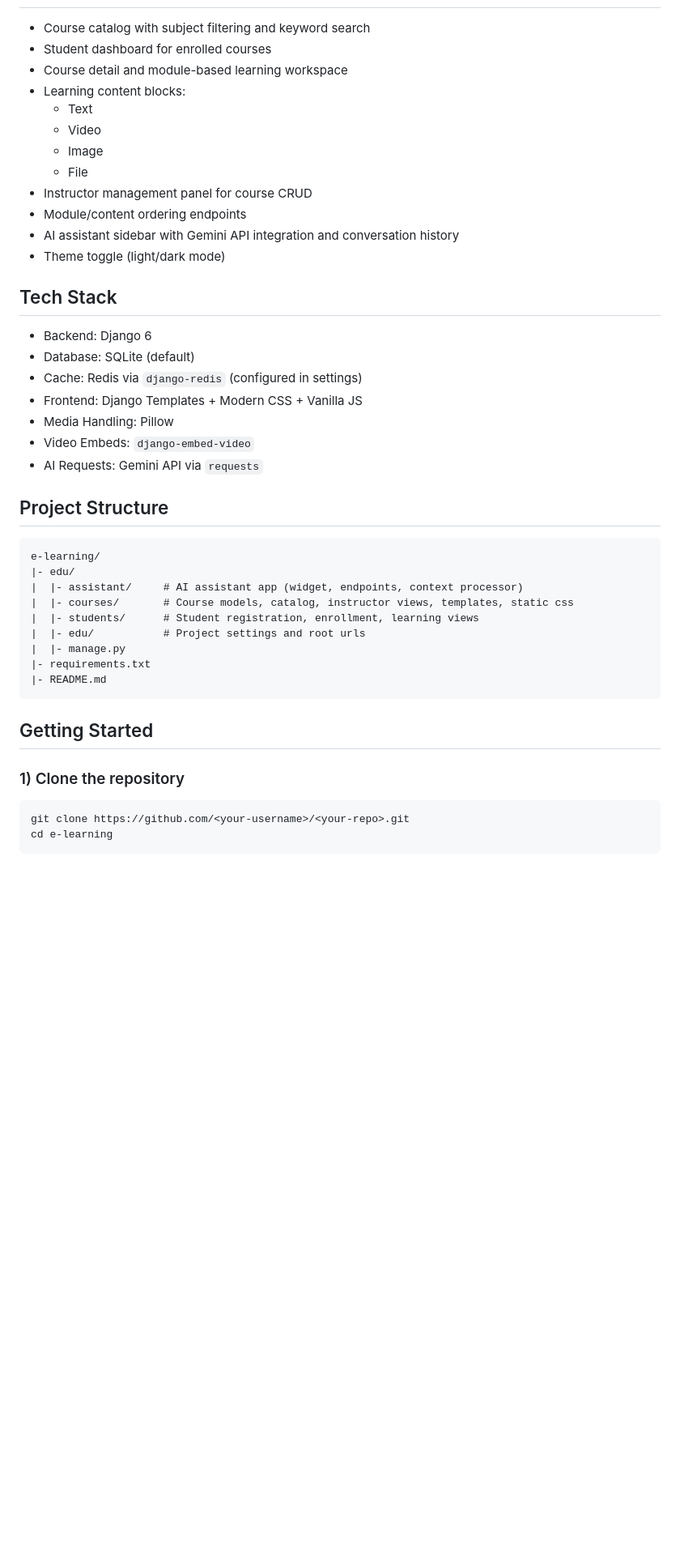
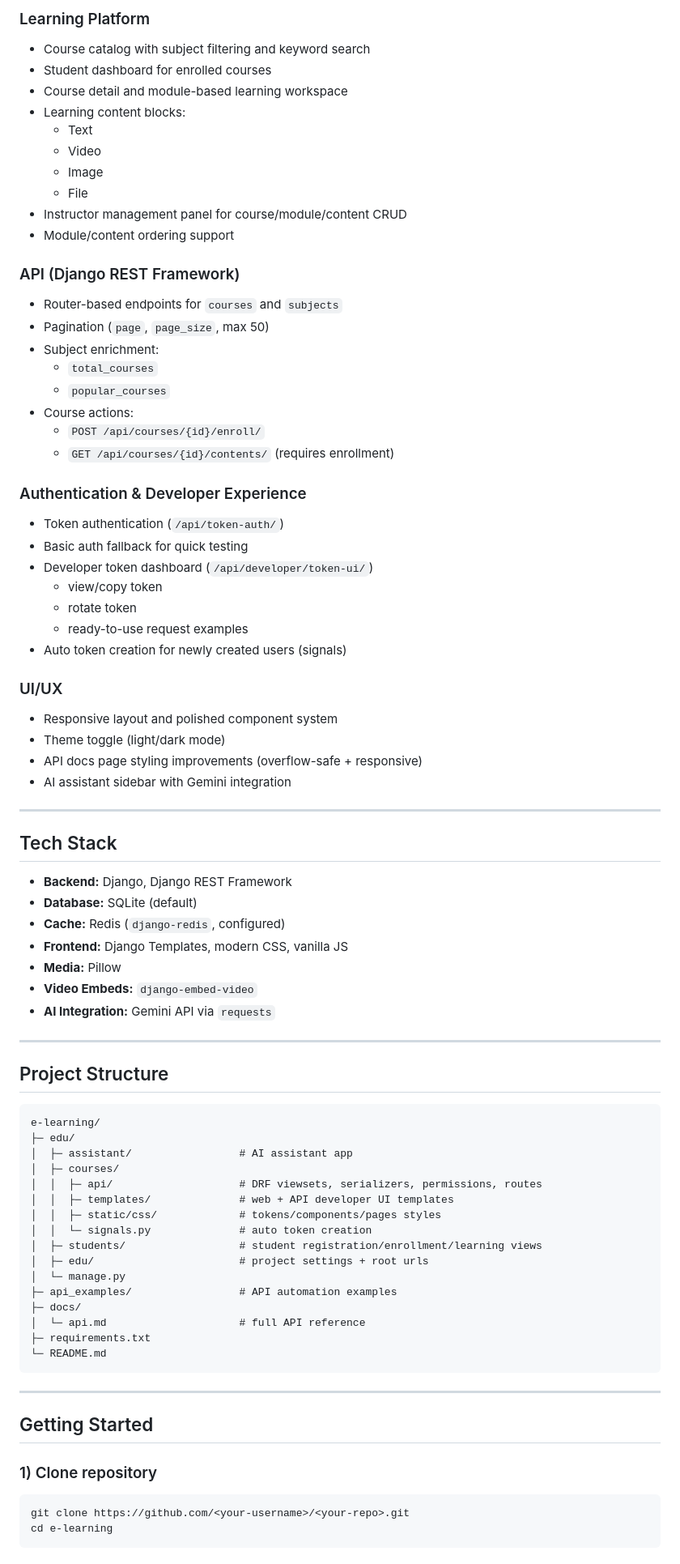
Before and after one commit to worku404/worku-lms, a Markdown page: README.md, the part around the change printed below. Shown: that part at 81% size. GitHub-like rendering; blank space fills up the shorter version.

````diff
--- a/README.md
+++ b/README.md
@@ -39,4 +41,5 @@ Gold-EDU is a university-focused e-learning platform built with Django. It suppo
 
+### Learning Platform
 - Course catalog with subject filtering and keyword search
 - Student dashboard for enrolled courses
 - Course detail and module-based learning workspace
@@ -45,38 +48,74 @@ Gold-EDU is a university-focused e-learning platform built with Django. It suppo
   - Video
   - Image
   - File
-- Instructor management panel for course CRUD
-- Module/content ordering endpoints
-- AI assistant sidebar with Gemini API integration and conversation history
+- Instructor management panel for course/module/content CRUD
+- Module/content ordering support
+
+### API (Django REST Framework)
+- Router-based endpoints for `courses` and `subjects`
+- Pagination (`page`, `page_size`, max 50)
+- Subject enrichment:
+  - `total_courses`
+  - `popular_courses`
+- Course actions:
+  - `POST /api/courses/{id}/enroll/`
+  - `GET /api/courses/{id}/contents/` (requires enrollment)
+
+### Authentication & Developer Experience
+- Token authentication (`/api/token-auth/`)
+- Basic auth fallback for quick testing
+- Developer token dashboard (`/api/developer/token-ui/`)
+  - view/copy token
+  - rotate token
+  - ready-to-use request examples
+- Auto token creation for newly created users (signals)
+
+### UI/UX
+- Responsive layout and polished component system
 - Theme toggle (light/dark mode)
+- API docs page styling improvements (overflow-safe + responsive)
+- AI assistant sidebar with Gemini integration
+
+---
 
 ## Tech Stack
 
-- Backend: Django 6
-- Database: SQLite (default)
-- Cache: Redis via `django-redis` (configured in settings)
-- Frontend: Django Templates + Modern CSS + Vanilla JS
-- Media Handling: Pillow
-- Video Embeds: `django-embed-video`
-- AI Requests: Gemini API via `requests`
+- **Backend:** Django, Django REST Framework
+- **Database:** SQLite (default)
+- **Cache:** Redis (`django-redis`, configured)
+- **Frontend:** Django Templates, modern CSS, vanilla JS
+- **Media:** Pillow
+- **Video Embeds:** `django-embed-video`
+- **AI Integration:** Gemini API via `requests`
+
+---
 
 ## Project Structure
 
 ```text
 e-learning/
-|- edu/
-|  |- assistant/     # AI assistant app (widget, endpoints, context processor)
-|  |- courses/       # Course models, catalog, instructor views, templates, static css
-|  |- students/      # Student registration, enrollment, learning views
-|  |- edu/           # Project settings and root urls
-|  |- manage.py
-|- requirements.txt
-|- README.md
+├─ edu/
+│  ├─ assistant/                 # AI assistant app
+│  ├─ courses/
+│  │  ├─ api/                    # DRF viewsets, serializers, permissions, routes
+│  │  ├─ templates/              # web + API developer UI templates
+│  │  ├─ static/css/             # tokens/components/pages styles
+│  │  └─ signals.py              # auto token creation
+│  ├─ students/                  # student registration/enrollment/learning views
+│  ├─ edu/                       # project settings + root urls
+│  └─ manage.py
+├─ api_examples/                 # API automation examples
+├─ docs/
+│  └─ api.md                     # full API reference
+├─ requirements.txt
+└─ README.md
 ```
+
+---
 
 ## Getting Started
 
-### 1) Clone the repository
+### 1) Clone repository
 
 ```bash
 git clone https://github.com/<your-username>/<your-repo>.git
````
Also changed, not shown: other parts of README.md (+107 -53 lines), docs/api.md (added, +454 -0 lines), docs/images/preview-api-tools.png (added), docs/images/preview-home.png, docs/images/preview-workspace.png.
